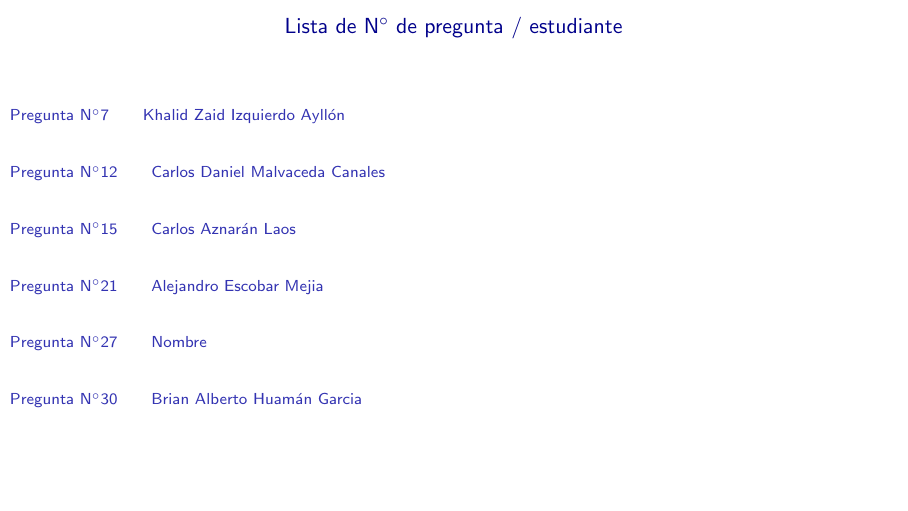
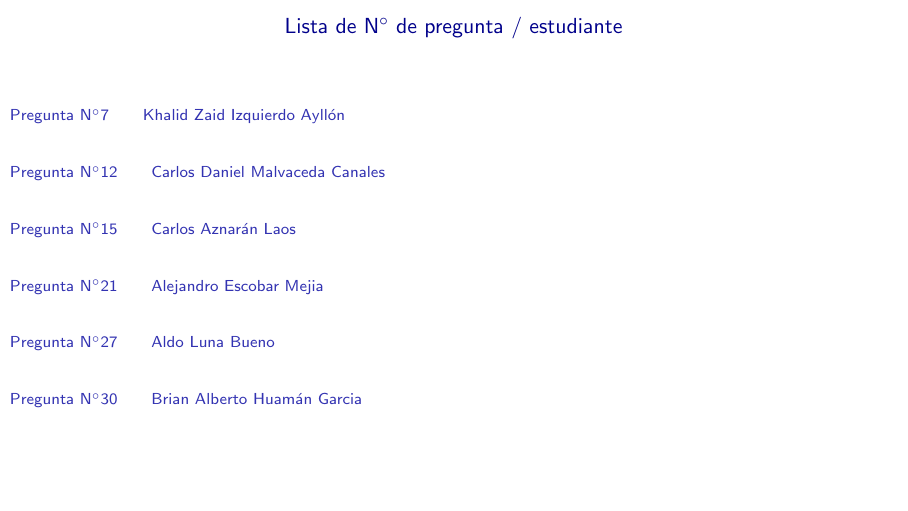
Before and after one commit to carlosal1015/exercise-sheet-3, LaTeX slides (CM4F1B_grupo_4.tex, which reads p27.tex): page 2 of 28. Compiled offline with pdfLaTeX.

Commit message:
Formatting

```diff
--- a/p27.tex
+++ b/p27.tex
@@ -1,4 +1,4 @@
-\section{Pregunta N$^{\circ}$27\qquad Nombre}
+\section{Pregunta N$^{\circ}$27\qquad Aldo Luna Bueno}
 
 \begin{frame}
 	\begin{enumerate}\setcounter{enumi}{26}
```
